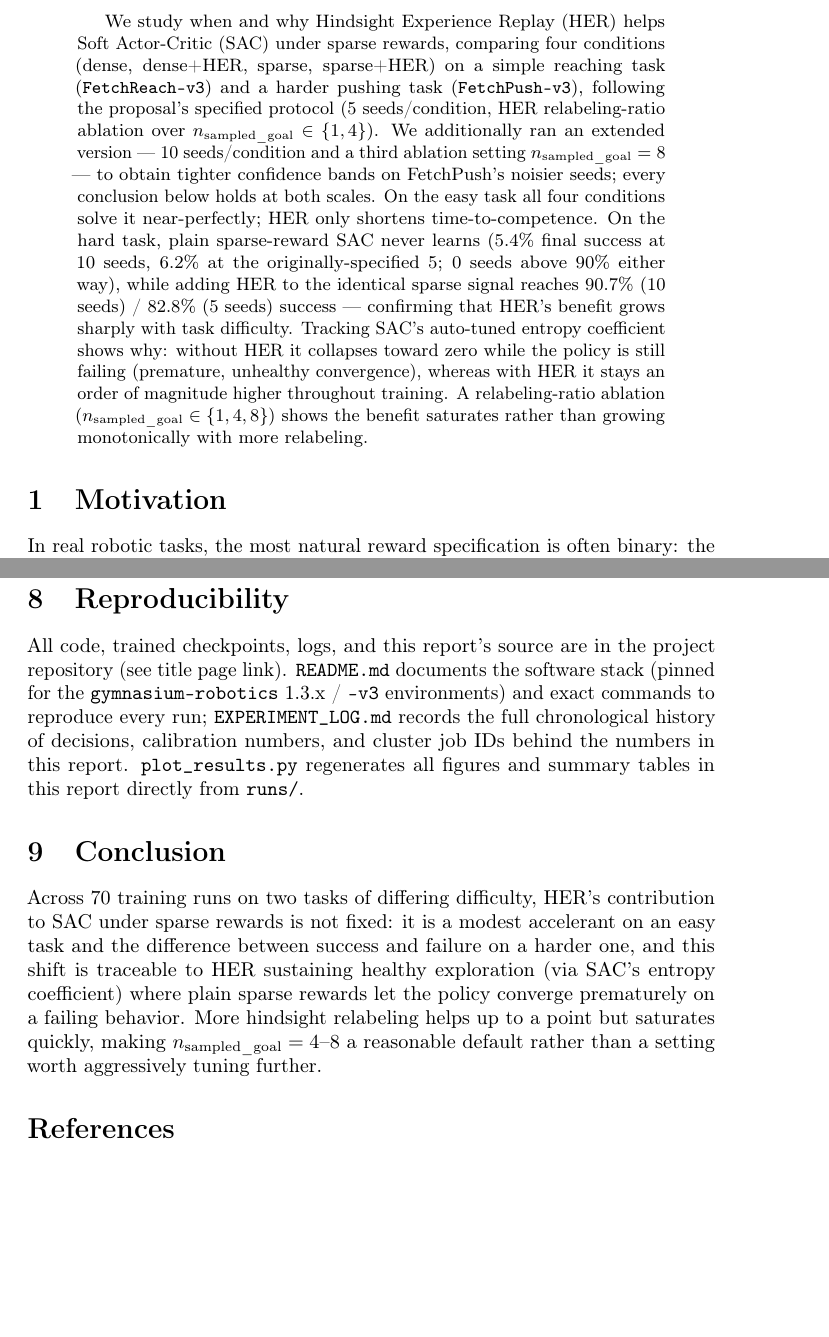
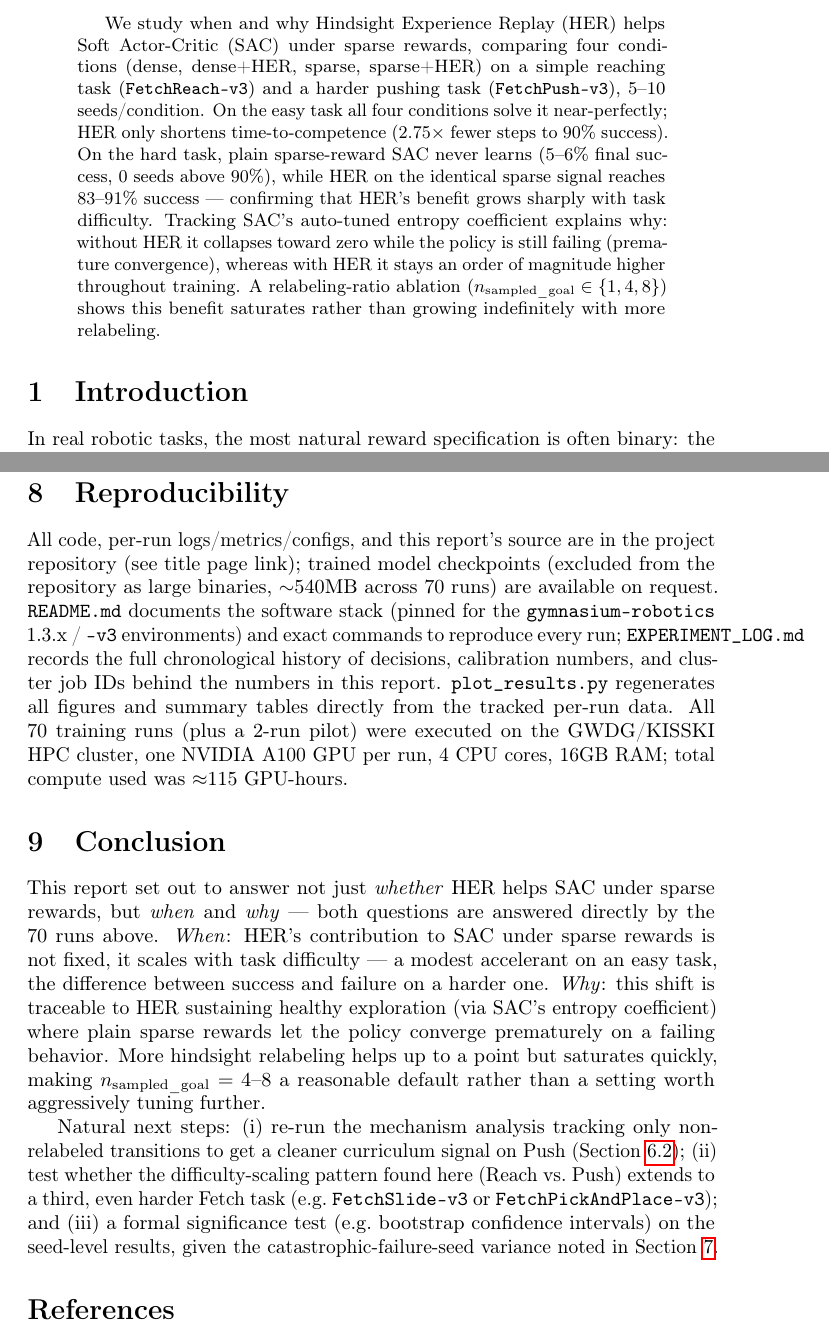
Before and after one commit to mustafa99705/-adrl-sac-her-fetchreach, a LaTeX paper (report/report.tex): two parts of pages 1 and 9 of 9 before the commit and two parts of pages 1 and 9 of 12 after it, joined at a grey line, cut so that both start at the same text, the shorter picture padded with empty space. Compiled offline with pdfLaTeX; a LaTeX package or settings file that is missing is left out.

Commit message:
Align report with the real course report template
- trim abstract from 23 to ~10 lines (template requires "not much more
  than 10 lines")
- rename sections to match template exactly: Motivation->Introduction,
  Related Topics->Related Work, Method->Approach
- fix Reproducibility: remove false claim that checkpoints are in the repo
  (they're .gitignore'd; note them as available on request), add compute
  statement (~115 GPU-hours, A100, KISSKI cluster) for the checklist's
  "total compute used" question
- add explicit future-work paragraph and "did we answer when/why" recap
  to the Conclusion
- add filled-out reproducibility Checklist appendix (optional per the
  template, placed after \newpage + bibliography so it doesn't count
  against the page budget)

Co-Authored-By: Claude Sonnet 5 <noreply@anthropic.com>

```diff
--- a/report/report.tex
+++ b/report/report.tex
@@ -31,26 +31,20 @@ We study when and why Hindsight Experience Replay (HER) helps Soft
 Actor-Critic (SAC) under sparse rewards, comparing four conditions (dense,
 dense+HER, sparse, sparse+HER) on a simple reaching task
 (\texttt{FetchReach-v3}) and a harder pushing task (\texttt{FetchPush-v3}),
-following the proposal's specified protocol (5 seeds/condition, HER
-relabeling-ratio ablation over $n_{\text{sampled\_goal}} \in \{1,4\}$). We
-additionally ran an extended version --- 10 seeds/condition and a third
-ablation setting $n_{\text{sampled\_goal}}=8$ --- to obtain tighter confidence
-bands on FetchPush's noisier seeds; every conclusion below holds at both
-scales. On the easy task all four conditions solve it near-perfectly; HER
-only shortens time-to-competence. On the hard task, plain sparse-reward SAC
-never learns (5.4\% final success at 10 seeds, 6.2\% at the originally-specified
-5; 0 seeds above 90\% either way), while adding HER to the identical sparse
-signal reaches 90.7\% (10 seeds) / 82.8\% (5 seeds) success --- confirming
-that HER's benefit grows sharply with task difficulty.
-Tracking SAC's auto-tuned entropy coefficient shows why: without HER it
-collapses toward zero while the policy is still failing (premature,
-unhealthy convergence), whereas with HER it stays an order of magnitude
-higher throughout training. A relabeling-ratio ablation
-($n_{\text{sampled\_goal}} \in \{1,4,8\}$) shows the benefit saturates rather
-than growing monotonically with more relabeling.
+5--10 seeds/condition. On the easy task all four conditions solve it
+near-perfectly; HER only shortens time-to-competence ($2.75\times$ fewer
+steps to 90\% success). On the hard task, plain sparse-reward SAC never
+learns (5--6\% final success, 0 seeds above 90\%), while HER on the identical
+sparse signal reaches 83--91\% success --- confirming that HER's benefit
+grows sharply with task difficulty. Tracking SAC's auto-tuned entropy
+coefficient explains why: without HER it collapses toward zero while the
+policy is still failing (premature convergence), whereas with HER it stays an
+order of magnitude higher throughout training. A relabeling-ratio ablation
+($n_{\text{sampled\_goal}} \in \{1,4,8\}$) shows this benefit saturates
+rather than growing indefinitely with more relabeling.
 \end{abstract}
 
-\section{Motivation}
+\section{Introduction}
 In real robotic tasks, the most natural reward specification is often binary:
 the task was either accomplished or it was not. Dense reward functions can
 provide more feedback, but they usually have to be hand-engineered, require
@@ -426,25 +421,42 @@ not affect the reported metrics' correctness but is a departure from the
 originally specified protocol worth flagging explicitly.
 
 \section{Reproducibility}
-All code, trained checkpoints, logs, and this report's source are in the
-project repository (see title page link). \texttt{README.md} documents the
-software stack (pinned for the \texttt{gymnasium-robotics} 1.3.x /
-\texttt{-v3} environments) and exact commands to reproduce every run;
+\label{sec:repro}
+All code, per-run logs/metrics/configs, and this report's source are in the
+project repository (see title page link); trained model checkpoints
+(excluded from the repository as large binaries, $\sim$540MB across 70 runs)
+are available on request. \texttt{README.md} documents the software stack
+(pinned for the \texttt{gymnasium-robotics} 1.3.x / \texttt{-v3}
+environments) and exact commands to reproduce every run;
 \texttt{EXPERIMENT\_LOG.md} records the full chronological history of
 decisions, calibration numbers, and cluster job IDs behind the numbers in
 this report. \texttt{plot\_results.py} regenerates all figures and summary
-tables in this report directly from \texttt{runs/}.
+tables directly from the tracked per-run data. All 70 training runs (plus a
+2-run pilot) were executed on the GWDG/KISSKI HPC cluster, one NVIDIA A100
+GPU per run, 4 CPU cores, 16GB RAM; total compute used was $\approx$115
+GPU-hours.
 
 \section{Conclusion}
-Across 70 training runs on two tasks of differing difficulty, HER's
-contribution to SAC under sparse rewards is not fixed: it is a modest
-accelerant on an easy task and the difference between success and failure on
-a harder one, and this shift is traceable to HER sustaining healthy
-exploration (via SAC's entropy coefficient) where plain sparse rewards let
-the policy converge prematurely on a failing behavior. More hindsight
-relabeling helps up to a point but saturates quickly, making
+This report set out to answer not just \emph{whether} HER helps SAC under
+sparse rewards, but \emph{when} and \emph{why} --- both questions are
+answered directly by the 70 runs above. \emph{When}: HER's contribution to
+SAC under sparse rewards is not fixed, it scales with task difficulty --- a
+modest accelerant on an easy task, the difference between success and
+failure on a harder one. \emph{Why}: this shift is traceable to HER
+sustaining healthy exploration (via SAC's entropy coefficient) where plain
+sparse rewards let the policy converge prematurely on a failing behavior.
+More hindsight relabeling helps up to a point but saturates quickly, making
 $n_{\text{sampled\_goal}}=4$--$8$ a reasonable default rather than a setting
 worth aggressively tuning further.
+
+Natural next steps: (i) re-run the mechanism analysis tracking only
+non-relabeled transitions to get a cleaner curriculum signal on Push
+(Section~\ref{sec:mechanism}); (ii) test whether the difficulty-scaling
+pattern found here (Reach vs.\ Push) extends to a third, even harder Fetch
+task (e.g.\ \texttt{FetchSlide-v3} or \texttt{FetchPickAndPlace-v3}); and
+(iii) a formal significance test (e.g.\ bootstrap confidence intervals) on
+the seed-level results, given the catastrophic-failure-seed variance noted
+in Section~\ref{sec:discussion}.
 
 \begin{thebibliography}{9}
 \bibitem{haarnoja18}
```
Also changed, not shown: report/report.pdf, report/report.tex (57 more changed lines).
